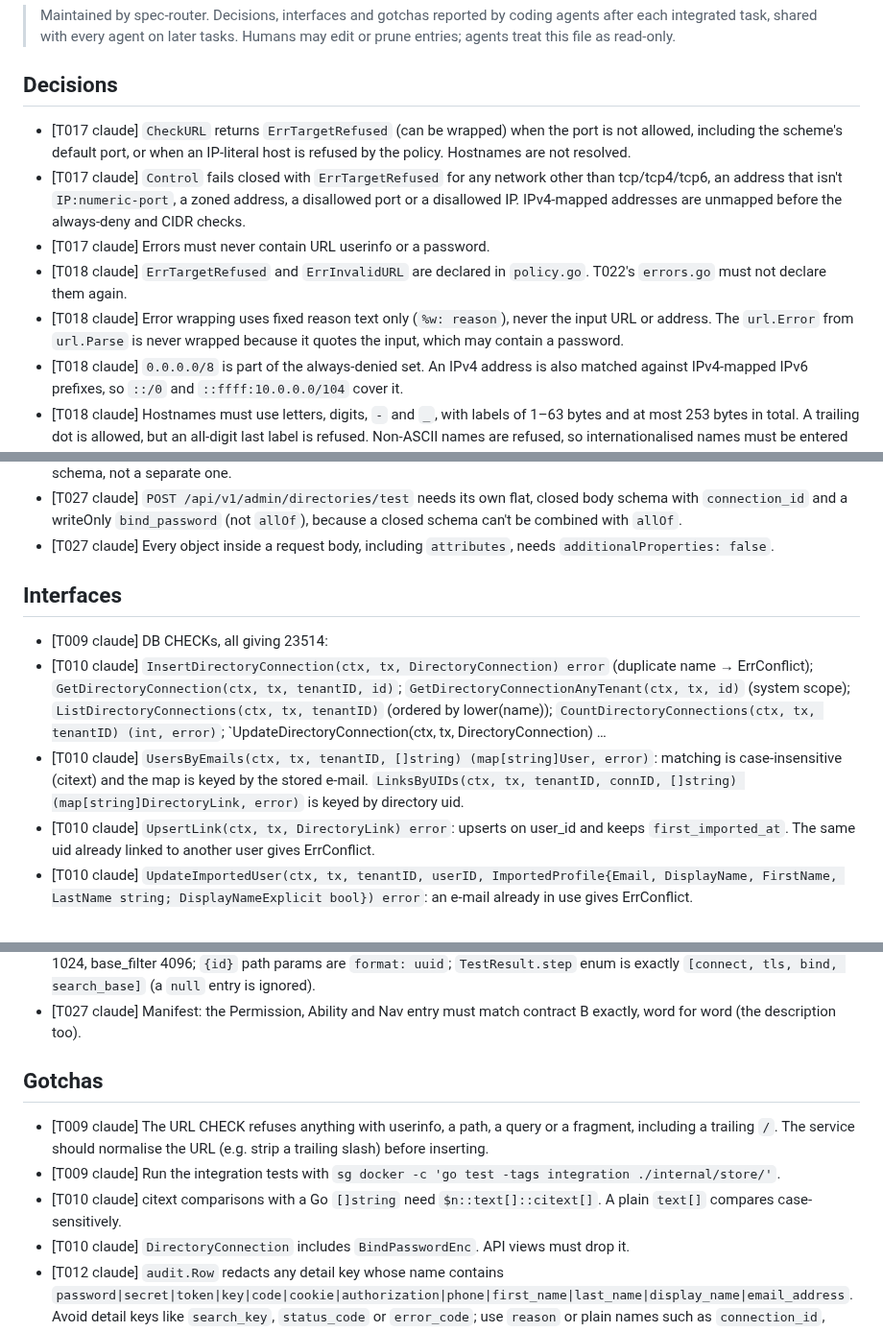
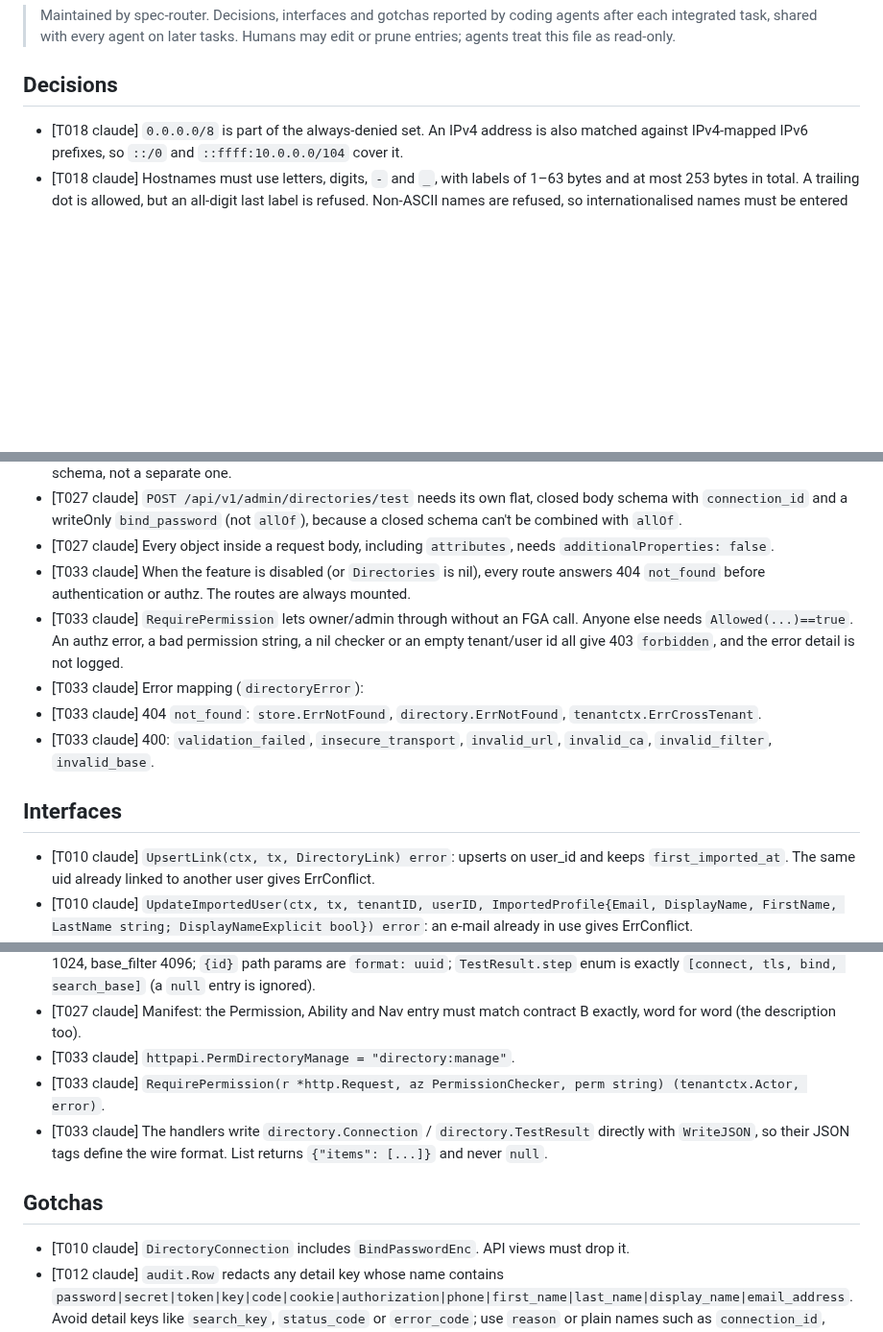
Before and after one commit to go-tangra/go-tangra, a Markdown page: docs/memory/AGENT_MEMORY.md, 3 parts joined by grey strips. Shown at 96% size. GitHub-like rendering; blank space fills up the shorter version.

Commit message:
T033: record agent memory

```diff
--- a/docs/memory/AGENT_MEMORY.md
+++ b/docs/memory/AGENT_MEMORY.md
@@ -6,11 +6,6 @@
 
 ## Decisions
 
-- [T017 claude] `CheckURL` returns `ErrTargetRefused` (can be wrapped) when the port is not allowed, including the scheme's default port, or when an IP-literal host is refused by the policy. Hostnames are not resolved.
-- [T017 claude] `Control` fails closed with `ErrTargetRefused` for any network other than tcp/tcp4/tcp6, an address that isn't `IP:numeric-port`, a zoned address, a disallowed port or a disallowed IP. IPv4-mapped addresses are unmapped before the always-deny and CIDR checks.
-- [T017 claude] Errors must never contain URL userinfo or a password.
-- [T018 claude] `ErrTargetRefused` and `ErrInvalidURL` are declared in `policy.go`. T022's `errors.go` must not declare them again.
-- [T018 claude] Error wrapping uses fixed reason text only (`%w: reason`), never the input URL or address. The `url.Error` from `url.Parse` is never wrapped because it quotes the input, which may contain a password.
 - [T018 claude] `0.0.0.0/8` is part of the always-denied set. An IPv4 address is also matched against IPv4-mapped IPv6 prefixes, so `::/0` and `::ffff:10.0.0.0/104` cover it.
 - [T018 claude] Hostnames must use letters, digits, `-` and `_`, with labels of 1–63 bytes and at most 253 bytes in total. A trailing dot is allowed, but an all-digit last label is refused. Non-ASCII names are refused, so internationalised names must be entered in punycode.
 - [T019 claude] Signature is `NewTLSConfig(ep Endpoint, caPEM string, allowTLS12 bool)`. It takes the `Endpoint` returned by `CheckURL`, not a raw URL, so `ServerName = ep.Host` (IPv6 without brackets). An empty host must return an error.
@@ -56,12 +51,14 @@
 - [T027 claude] `DirectoryConnection` may hold only the contract fields plus an optional `ca_pem`. `ca_pem` goes into the same schema, not a separate one.
 - [T027 claude] `POST /api/v1/admin/directories/test` needs its own flat, closed body schema with `connection_id` and a writeOnly `bind_password` (not `allOf`), because a closed schema can't be combined with `allOf`.
 - [T027 claude] Every object inside a request body, including `attributes`, needs `additionalProperties: false`.
+- [T033 claude] When the feature is disabled (or `Directories` is nil), every route answers 404 `not_found` before authentication or authz. The routes are always mounted.
+- [T033 claude] `RequirePermission` lets owner/admin through without an FGA call. Anyone else needs `Allowed(...)==true`. An authz error, a bad permission string, a nil checker or an empty tenant/user id all give 403 `forbidden`, and the error detail is not logged.
+- [T033 claude] Error mapping (`directoryError`):
+- [T033 claude] 404 `not_found`: `store.ErrNotFound`, `directory.ErrNotFound`, `tenantctx.ErrCrossTenant`.
+- [T033 claude] 400: `validation_failed`, `insecure_transport`, `invalid_url`, `invalid_ca`, `invalid_filter`, `invalid_base`.
 
 ## Interfaces
 
-- [T009 claude] DB CHECKs, all giving 23514:
-- [T010 claude] `InsertDirectoryConnection(ctx, tx, DirectoryConnection) error` (duplicate name → ErrConflict); `GetDirectoryConnection(ctx, tx, tenantID, id)`; `GetDirectoryConnectionAnyTenant(ctx, tx, id)` (system scope); `ListDirectoryConnections(ctx, tx, tenantID)` (ordered by lower(name)); `CountDirectoryConnections(ctx, tx, tenantID) (int, error)`; `UpdateDirectoryConnection(ctx, tx, DirectoryConnection) …
-- [T010 claude] `UsersByEmails(ctx, tx, tenantID, []string) (map[string]User, error)`: matching is case-insensitive (citext) and the map is keyed by the stored e-mail. `LinksByUIDs(ctx, tx, tenantID, connID, []string) (map[string]DirectoryLink, error)` is keyed by directory uid.
 - [T010 claude] `UpsertLink(ctx, tx, DirectoryLink) error`: upserts on user_id and keeps `first_imported_at`. The same uid already linked to another user gives ErrConflict.
 - [T010 claude] `UpdateImportedUser(ctx, tx, tenantID, userID, ImportedProfile{Email, DisplayName, FirstName, LastName string; DisplayNameExplicit bool}) error`: an e-mail already in use gives ErrConflict. `DeleteImportedUser(ctx, tx, tenantID, userID) error`.
 - [T010 claude] `DirectoryConnection.CAPEM` is "" for NULL. `LastTestOutcome`, `LastTestAt`, `CreatedBy`, `UpdatedBy` and `DirectoryLink.ConnectionID` / `ImportedBy` are pointers.
@@ -109,12 +106,12 @@
 - [T026 claude] Sentinels the tests use: `directory.ErrValidation` (400 validation_failed), `ErrInsecureTransport` (400), `ErrDuplicate` (409 duplicate), `ErrLimitReached` (409 limit_reached), `ErrRateLimited` (429).
 - [T027 claude] `console.yaml`: `info.version: 1.2.0`; `DirectoryConnectionInput.bind_password` is `{type: string, minLength: 1, maxLength: 1024, writeOnly: true}`; maxLength is name 80, url 512, ca_pem 65536, bind_dn/base_dn 1024, base_filter 4096; `{id}` path params are `format: uuid`; `TestResult.step` enum is exactly `[connect, tls, bind, search_base]` (a `null` entry is ignored).
 - [T027 claude] Manifest: the Permission, Ability and Nav entry must match contract B exactly, word for word (the description too).
+- [T033 claude] `httpapi.PermDirectoryManage = "directory:manage"`.
+- [T033 claude] `RequirePermission(r *http.Request, az PermissionChecker, perm string) (tenantctx.Actor, error)`.
+- [T033 claude] The handlers write `directory.Connection` / `directory.TestResult` directly with `WriteJSON`, so their JSON tags define the wire format. List returns `{"items": [...]}` and never `null`.
 
 ## Gotchas
 
-- [T009 claude] The URL CHECK refuses anything with userinfo, a path, a query or a fragment, including a trailing `/`. The service should normalise the URL (e.g. strip a trailing slash) before inserting.
-- [T009 claude] Run the integration tests with `sg docker -c 'go test -tags integration ./internal/store/'`.
-- [T010 claude] citext comparisons with a Go `[]string` need `$n::text[]::citext[]`. A plain `text[]` compares case-sensitively.
 - [T010 claude] `DirectoryConnection` includes `BindPasswordEnc`. API views must drop it.
 - [T012 claude] `audit.Row` redacts any detail key whose name contains `password|secret|token|key|code|cookie|authorization|phone|first_name|last_name|display_name|email_address`. Avoid detail keys like `search_key`, `status_code` or `error_code`; use `reason` or plain names such as `connection_id`, `filter`, `count`, `truncated`, `created`, `updated`, `user_ids`.
 - [T012 claude] There is no database CHECK on `event_type`, so the Go `known` map is the only thing that enforces the vocabulary.
```
Also changed, not shown: other parts of docs/memory/AGENT_MEMORY.md (+3 -0 lines).
